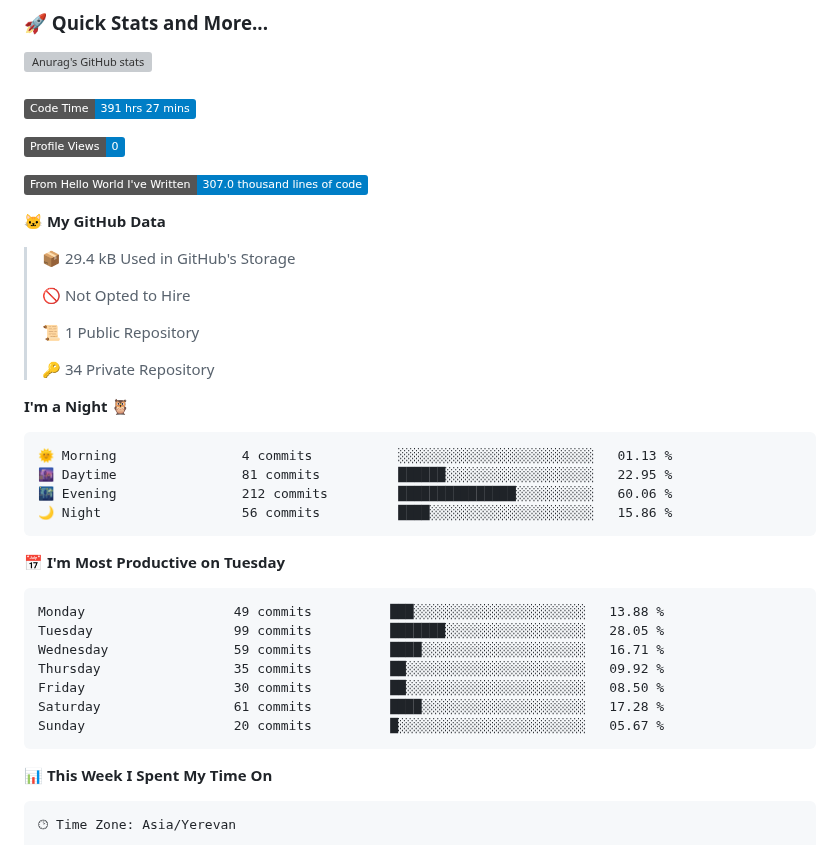
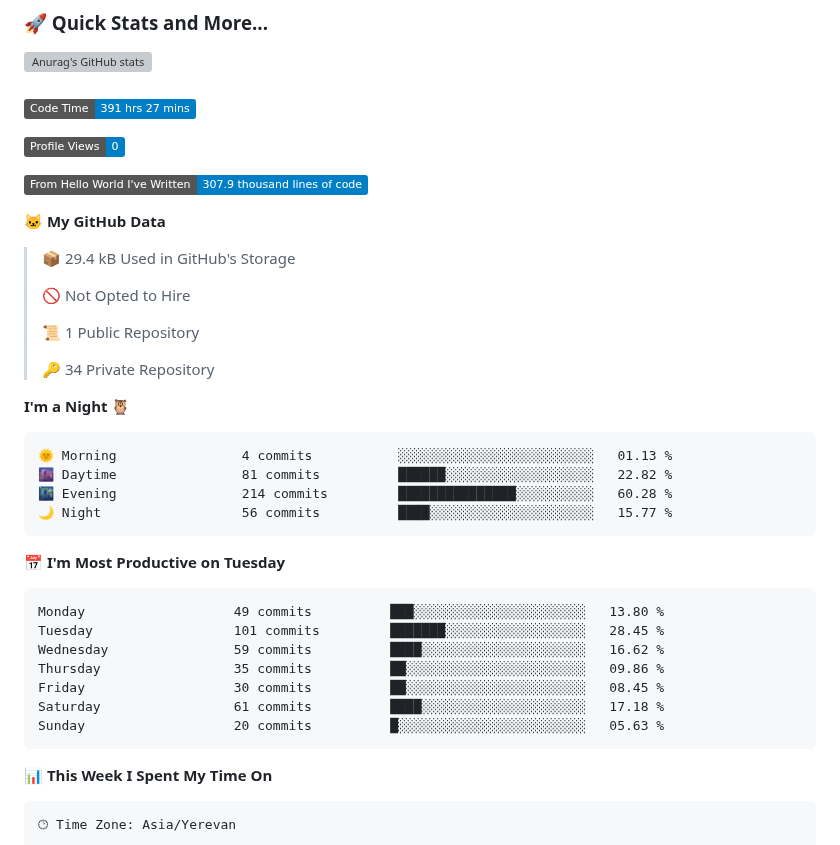
Before and after one commit to Sofiyayan/Sofiyayan, a Markdown page: README.md, the part around one of its changes. Drawn GitHub-style; badges without logos; grey boxes are pictures that could not be loaded.

Commit message:
Updated with Dev Metrics

````diff
--- a/README.md
+++ b/README.md
@@ -177,7 +177,7 @@
 
 ![Profile Views](http://img.shields.io/badge/Profile%20Views-0-blue)
 
-![Lines of code](https://img.shields.io/badge/From%20Hello%20World%20I%27ve%20Written-307.0%20thousand%20lines%20of%20code-blue)
+![Lines of code](https://img.shields.io/badge/From%20Hello%20World%20I%27ve%20Written-307.9%20thousand%20lines%20of%20code-blue)
 
 **🐱 My GitHub Data**
 
@@ -193,20 +193,20 @@
 
 ```text
 🌞 Morning                4 commits           ░░░░░░░░░░░░░░░░░░░░░░░░░   01.13 %
-🌆 Daytime                81 commits          ██████░░░░░░░░░░░░░░░░░░░   22.95 %
-🌃 Evening                212 commits         ███████████████░░░░░░░░░░   60.06 %
-🌙 Night                  56 commits          ████░░░░░░░░░░░░░░░░░░░░░   15.86 %
+🌆 Daytime                81 commits          ██████░░░░░░░░░░░░░░░░░░░   22.82 %
+🌃 Evening                214 commits         ███████████████░░░░░░░░░░   60.28 %
+🌙 Night                  56 commits          ████░░░░░░░░░░░░░░░░░░░░░   15.77 %
 ```
 📅 **I'm Most Productive on Tuesday**
 
 ```text
-Monday                   49 commits          ███░░░░░░░░░░░░░░░░░░░░░░   13.88 %
-Tuesday                  99 commits          ███████░░░░░░░░░░░░░░░░░░   28.05 %
-Wednesday                59 commits          ████░░░░░░░░░░░░░░░░░░░░░   16.71 %
-Thursday                 35 commits          ██░░░░░░░░░░░░░░░░░░░░░░░   09.92 %
-Friday                   30 commits          ██░░░░░░░░░░░░░░░░░░░░░░░   08.50 %
-Saturday                 61 commits          ████░░░░░░░░░░░░░░░░░░░░░   17.28 %
-Sunday                   20 commits          █░░░░░░░░░░░░░░░░░░░░░░░░   05.67 %
+Monday                   49 commits          ███░░░░░░░░░░░░░░░░░░░░░░   13.80 %
+Tuesday                  101 commits         ███████░░░░░░░░░░░░░░░░░░   28.45 %
+Wednesday                59 commits          ████░░░░░░░░░░░░░░░░░░░░░   16.62 %
+Thursday                 35 commits          ██░░░░░░░░░░░░░░░░░░░░░░░   09.86 %
+Friday                   30 commits          ██░░░░░░░░░░░░░░░░░░░░░░░   08.45 %
+Saturday                 61 commits          ████░░░░░░░░░░░░░░░░░░░░░   17.18 %
+Sunday                   20 commits          █░░░░░░░░░░░░░░░░░░░░░░░░   05.63 %
 ```
 
 
````
Also changed, not shown: other parts of README.md (+1 -1 lines), assets/bar_graph.png.
